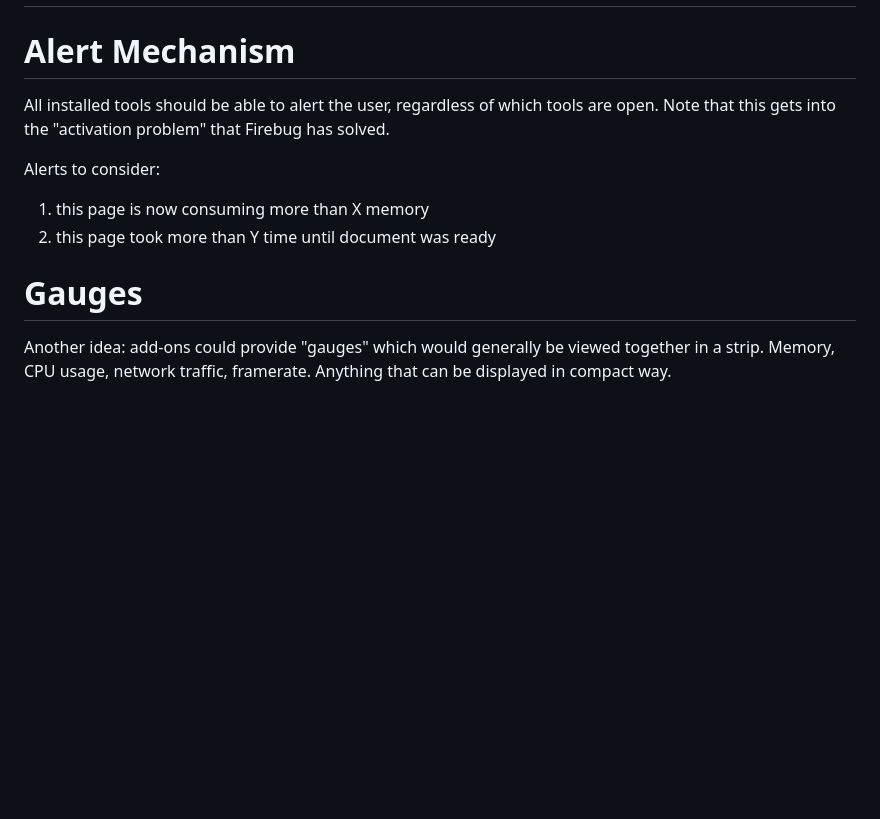
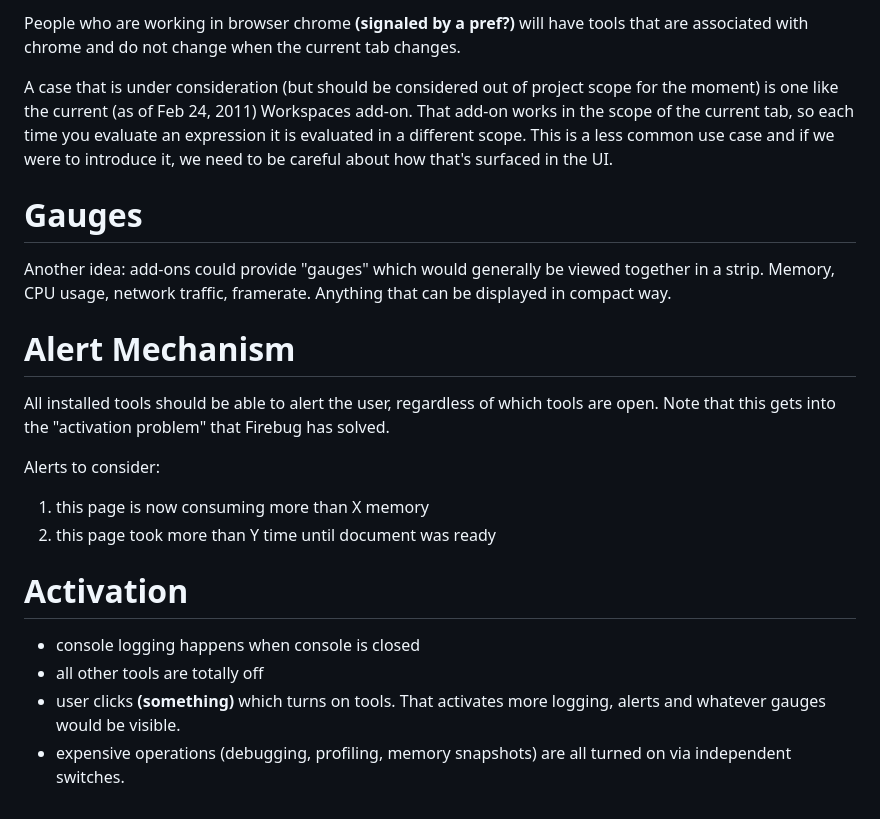
Before and after one commit to daviddahl/devtools, a Markdown page: 2011/ui.md, the part around the change printed below. Rendered like a GitHub page; blank space fills up the shorter version.

```diff
--- a/2011/ui.md
+++ b/2011/ui.md
@@ -49,3 +76,10 @@ guidelines that will make the tools work together.
+People who are working in browser chrome **(signaled by a pref?)** will have tools that are associated with chrome and do not change when the current tab changes.
+
+A case that is under consideration (but should be considered out of project scope for the moment) is one like the current (as of Feb 24, 2011) Workspaces add-on. That add-on works in the scope of the current tab, so each time you evaluate an expression it is evaluated in a different scope. This is a less common use case and if we were to introduce it, we need to be careful about how that's surfaced in the UI.
+
+# Gauges #
+
+Another idea: add-ons could provide "gauges" which would generally be viewed together in a strip. Memory, CPU usage, network traffic, framerate. Anything that can be displayed in compact way.
 
 # Alert Mechanism #
 
@@ -56,6 +90,9 @@ Alerts to consider:
 1. this page is now consuming more than X memory
 2. this page took more than Y time until document was ready
 
-# Gauges #
+# Activation #
 
-Another idea: add-ons could provide "gauges" which would generally be viewed together in a strip. Memory, CPU usage, network traffic, framerate. Anything that can be displayed in compact way.
+* console logging happens when console is closed
+* all other tools are totally off
+* user clicks **(something)** which turns on tools. That activates more logging, alerts and whatever gauges would be visible.
+* expensive operations (debugging, profiling, memory snapshots) are all turned on via independent switches.
```
Also changed, not shown: other parts of 2011/ui.md (+29 -2 lines), 2011/images/Tools_floating.png (added), 2011/images/UIDocked.png (added), 2011/images/UI_docked_and_floating.png (added), 2011/images/UI_docked_side_by_side.png (added).
